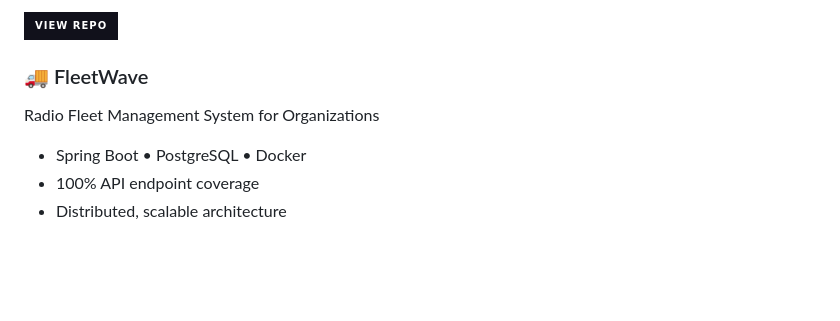
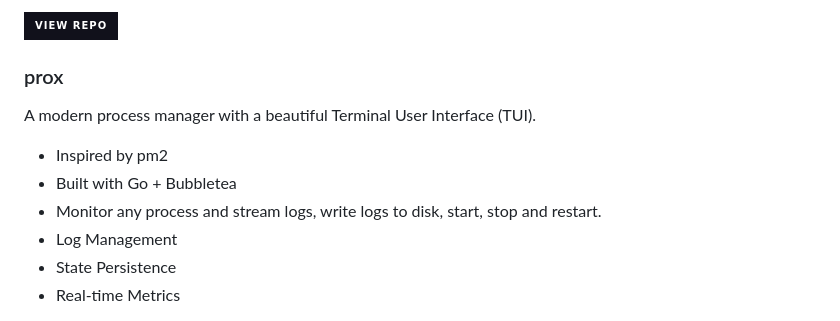
Before and after one commit to craigderington/craigderington, a Markdown page: README.md, the part around the change printed below. Rendered like a GitHub page; badges without logos; blank space fills up the shorter version.

Commit message:
Update README to include prox process manager
Replaced FleetWave description with prox process manager details.

```diff
--- a/README.md
+++ b/README.md
@@ -70,10 +70,13 @@ A beautiful, real-time 3D visualization dashboard that monitors Kubernetes clust
   </a>
 </p>
 
-### 🚚 FleetWave
-Radio Fleet Management System for Organizations
- - Spring Boot • PostgreSQL • Docker
- - 100% API endpoint coverage
- - Distributed, scalable architecture
+### prox
+A modern process manager with a beautiful Terminal User Interface (TUI).
+ - Inspired by pm2
+ - Built with Go + Bubbletea
+ - Monitor any process and stream logs, write logs to disk, start, stop and restart.
+ - Log Management
+ - State Persistence
+ - Real-time Metrics
 
 <p align="left">
```
Also changed, not shown: other parts of README.md (+2 -2 lines).
